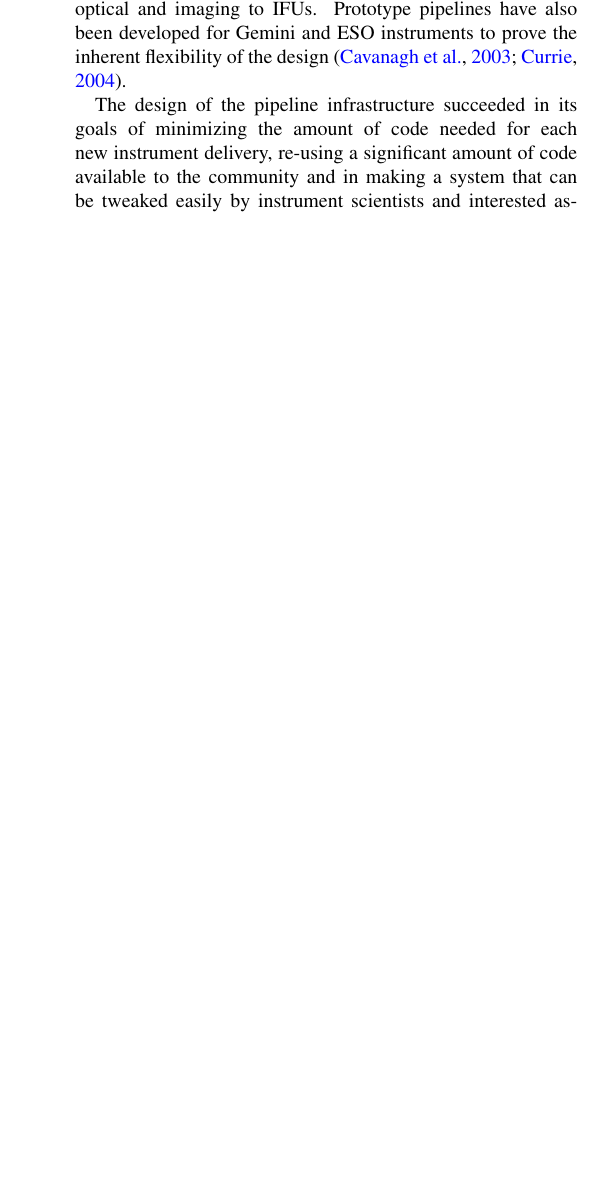
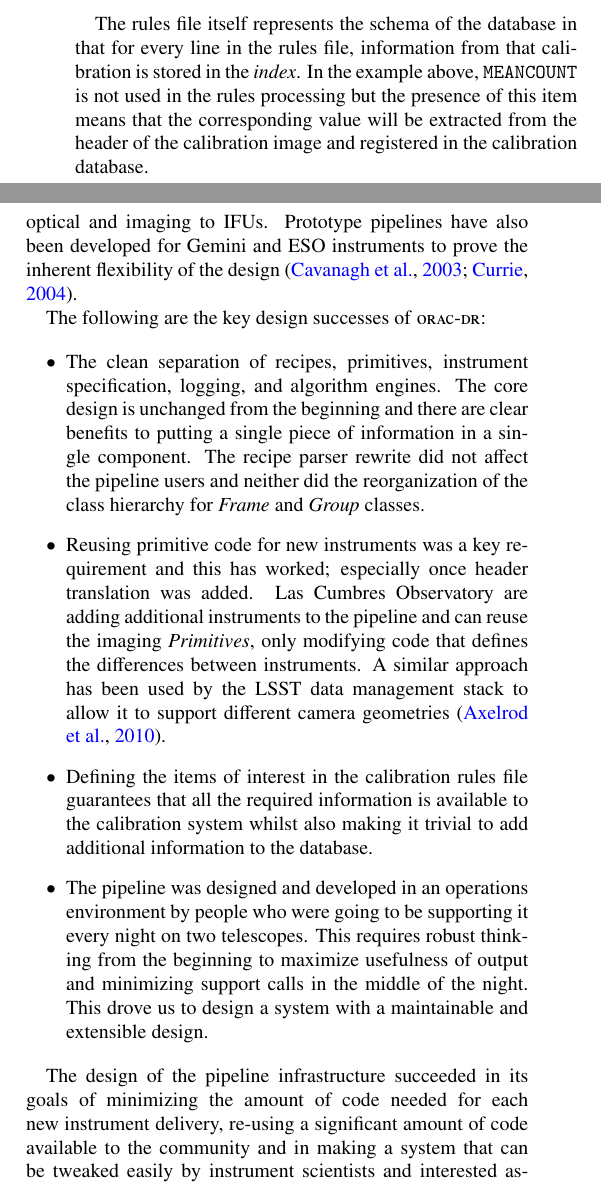
Before and after one commit to timj/aandc-oracdr, a LaTeX paper (acoracdr.tex): part of one column of page 9 of 10 before the commit and two parts of the columns of pages 6 and 9 of 11 after it, the two joined at a grey line, cut at the place of the change, the shorter picture padded with empty space. Compiled offline with pdfLaTeX.

Commit message:
More on conclusions and rules system

```diff
--- a/acoracdr.tex
+++ b/acoracdr.tex
@@ -744,6 +745,14 @@ where we make use of the fact that a bare number or quoted string on
 its own is effectively a no-op and the real logic begins after the
 statement separator.\footnote{\texttt{ORACTIME} is the standardised
 representation of the observation time of the \Frame.}
+
+The rules file itself represents the schema of the database in
+that for every line in the rules file, information from that
+calibration is stored in the \Index. In the example above,
+\texttt{MEANCOUNT} is not used in the rules processing but the
+presence of this item means that the corresponding value will be
+extracted from the header of the calibration image and registered in
+the calibration database.
 
 The calibration selection system can behave differently in off-line
 mode as the full set of calibrations can be made available and
@@ -1119,6 +1144,40 @@ IFUs. Prototype pipelines have also been developed for Gemini and ESO
 instruments to prove the inherent flexibility of the design
 \citep{2003ASPC..295..237C,2004ASPC..314..460C}.
 
+The following are the key design successes of \oracdr:
+
+\begin{itemize}
+
+\item The clean separation of recipes, primitives, instrument
+  specification, logging, and algorithm engines. The core design is
+  unchanged from the beginning and there are clear benefits to putting
+  a single piece of information in a single component. The recipe
+  parser rewrite did not affect the pipeline users and neither did the
+  reorganization of the class hierarchy for \Frame\ and \Group\
+  classes.
+
+\item Reusing primitive code for new instruments was a key requirement
+  and this has worked; especially once header translation was
+  added. Las Cumbres Observatory are adding additional instruments to
+  the pipeline and can reuse the imaging \primitives, only modifying
+  code that defines the differences between instruments. A  similar approach
+  has been used by the LSST data management stack to allow it to
+  support different camera geometries \citep{2010SPIE.7740E..15A}.
+
+\item Defining the items of interest in the calibration rules file
+  guarantees that all the required information is available to the
+  calibration system whilst also making it trivial to add additional
+  information to the database.
+
+\item The pipeline was designed and developed in an operations
+  environment by people who were going to be supporting it every night
+  on two telescopes. This requires robust thinking from the beginning
+  to maximize usefulness of output and minimizing support calls in the
+  middle of the night. This drove us to design a system with a
+  maintainable and extensible design.
+
+\end{itemize}
+
 The design of the pipeline infrastructure succeeded in its goals of minimizing
 the amount of code needed for each new instrument delivery, re-using a
 significant amount of code available to the community and in making a
```
Also changed, not shown: acoracdr.tex (25 more changed lines).
